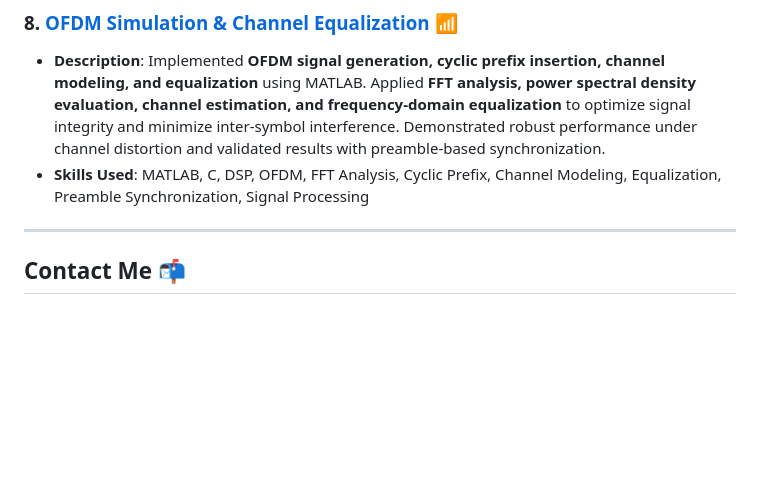
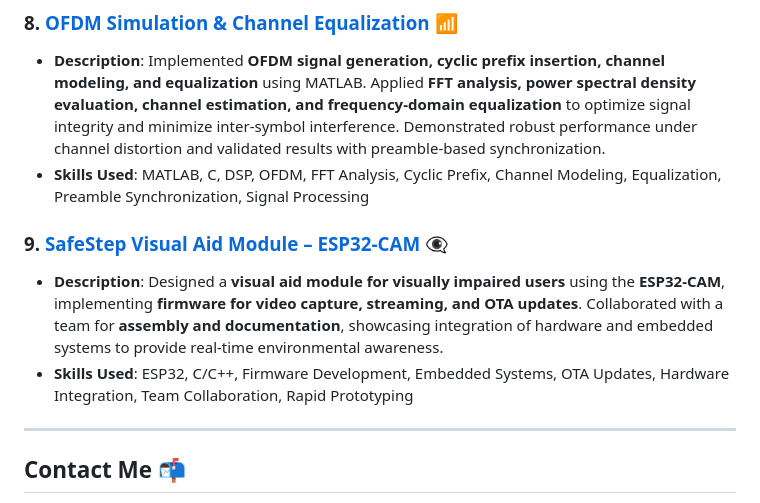
Before and after one commit to pollo2001/genny_portfolio, a Markdown page: README.md, the part around the change. Drawn GitHub-style; blank space fills up the shorter version.

Commit message:
Update README.md
added 9

```diff
--- a/README.md
+++ b/README.md
@@ -63,6 +63,10 @@ FFT equalization, phase tracking, low-pass/Blackman filtering**, and signal anal
 - **Description**: Implemented **OFDM signal generation, cyclic prefix insertion, channel modeling, and equalization** using MATLAB. Applied **FFT analysis, power spectral density evaluation, channel estimation, and frequency-domain equalization** to optimize signal integrity and minimize inter-symbol interference. Demonstrated robust performance under channel distortion and validated results with preamble-based synchronization.
 - **Skills Used**: MATLAB, C, DSP, OFDM, FFT Analysis, Cyclic Prefix, Channel Modeling, Equalization, Preamble Synchronization, Signal Processing
 
+### 9. **[SafeStep Visual Aid Module – ESP32-CAM](https://github.com/pollo2001/SafeStep-Visual-Aid-Impairment-Module)** 👁️‍🗨️
+- **Description**: Designed a **visual aid module for visually impaired users** using the **ESP32-CAM**, implementing **firmware for video capture, streaming, and OTA updates**. Collaborated with a team for **assembly and documentation**, showcasing integration of hardware and embedded systems to provide real-time environmental awareness.
+- **Skills Used**: ESP32, C/C++, Firmware Development, Embedded Systems, OTA Updates, Hardware Integration, Team Collaboration, Rapid Prototyping
+
 ---
 
 ## **Contact Me** 📬
```
